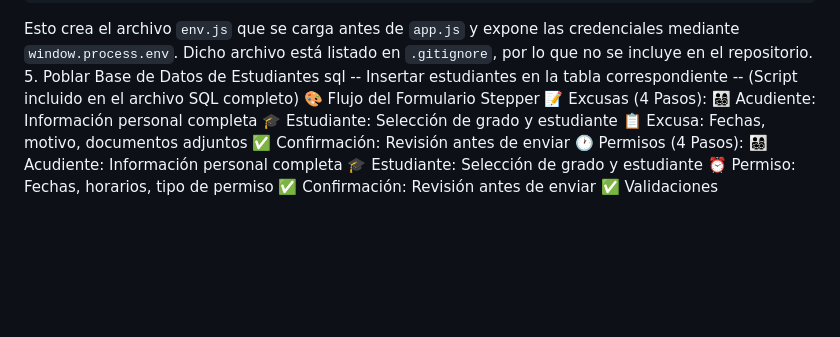
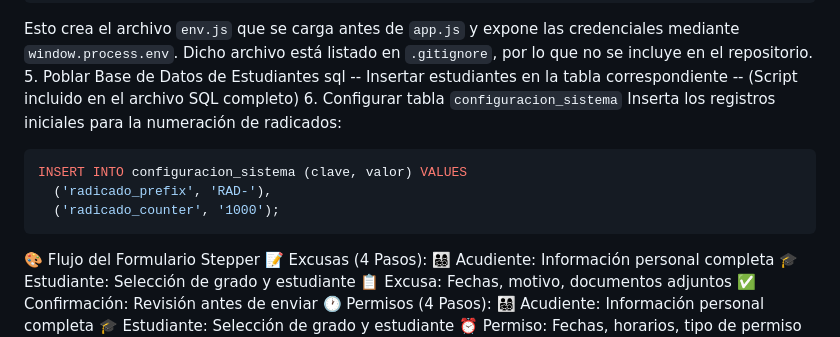
Before and after one commit to Colgemelli/excusas, a Markdown page: README.md, the part around the change. Drawn GitHub-style; blank space fills up the shorter version.

````diff
--- a/README.md
+++ b/README.md
@@ -92,6 +92,15 @@ credenciales mediante `window.process.env`. Dicho archivo está listado en
 sql
 -- Insertar estudiantes en la tabla correspondiente
 -- (Script incluido en el archivo SQL completo)
+6. Configurar tabla `configuracion_sistema`
+Inserta los registros iniciales para la numeración de radicados:
+
+```sql
+INSERT INTO configuracion_sistema (clave, valor) VALUES
+  ('radicado_prefix', 'RAD-'),
+  ('radicado_counter', '1000');
+```
+
 🎨 Flujo del Formulario Stepper
 📝 Excusas (4 Pasos):
 👨‍👩‍👧‍👦 Acudiente: Información personal completa
````
